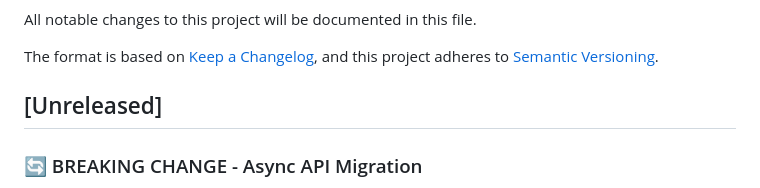
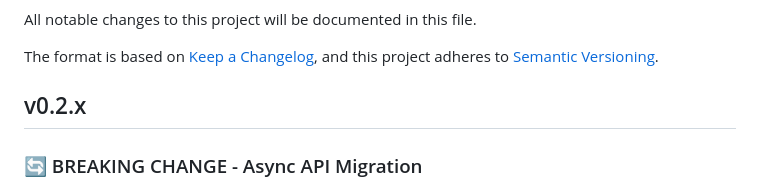
Before and after one commit to willwade/AACProcessors-nodejs, a Markdown page: CHANGELOG.md, the part around the change. Rendered like a GitHub page.

Commit message:
Update CHANGELOG for v0.2.x release
This release introduces a major API change to support browser environments and enable future JSZip migration. All processor methods are now asynchronous and return Promises.

```diff
--- a/CHANGELOG.md
+++ b/CHANGELOG.md
@@ -5,7 +5,7 @@ All notable changes to this project will be documented in this file.
 The format is based on [Keep a Changelog](https://keepachangelog.com/en/1.0.0/),
 and this project adheres to [Semantic Versioning](https://semver.org/spec/v2.0.0.html).
 
-## [Unreleased]
+## v0.2.x
 
 ### 🔄 BREAKING CHANGE - Async API Migration
 
```
